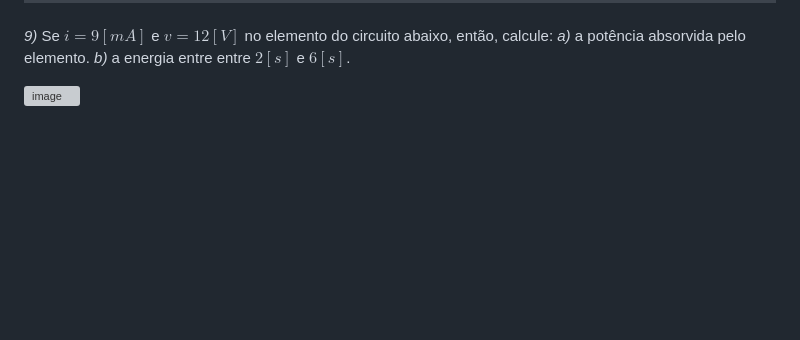
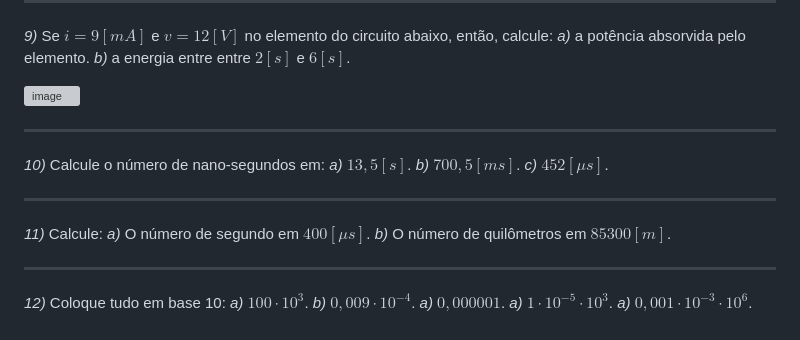
Before and after one commit to mateus-s-a/IFMT_Eng_Computacao, a Markdown page: Circuitos-Eletricos-I/EA01-02.md, the part around the change. GitHub-like rendering; blank space fills up the shorter version; grey boxes are pictures that could not be loaded.

Commit message:
create/update 'EA01-02.md' file

```diff
--- a/Circuitos-Eletricos-I/EA01-02.md
+++ b/Circuitos-Eletricos-I/EA01-02.md
@@ -100,3 +100,31 @@ $V[V]$ | $I[A]$
  *b)* a energia entre entre $2[s]$ e $6[s]$.
 
  ![image](.attachments/2c6799588dd2da35508682f9490c443c333412ae.png)
+
+
+---
+
+
+*10)* Calcule o número de nano-segundos em:
+*a)* $13,5[s]$.
+*b)* $700,5[ms]$.
+*c)* $452[\mu s]$.
+
+
+---
+
+
+*11)* Calcule:
+*a)* O número de segundo em $400[\mu s]$.
+*b)* O número de quilômetros em $85300[m]$.
+
+
+---
+
+
+*12)* Coloque tudo em base 10:
+*a)* $100 \cdot 10^{3}$.
+*b)* $0,009 \cdot 10^{-4}$.
+*a)* $0,000001$.
+*a)* $1 \cdot 10^{-5} \cdot 10^{3}$.
+*a)* $0,001 \cdot 10^{-3} \cdot 10^{6}$.
```
